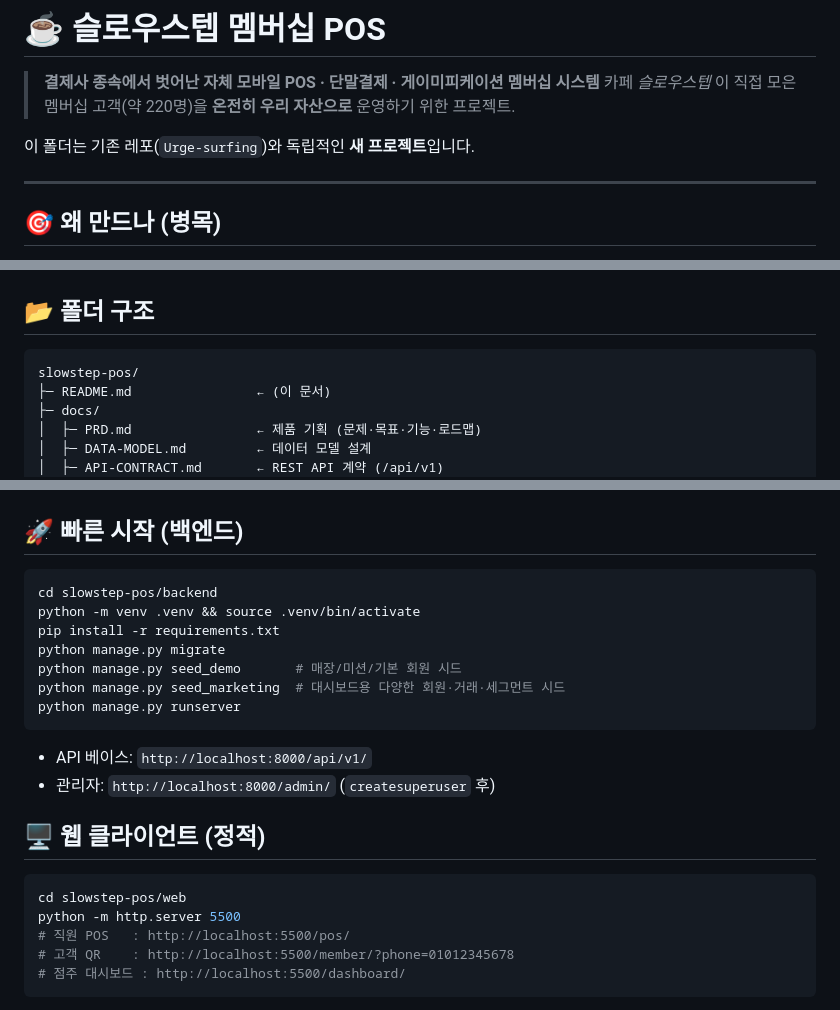
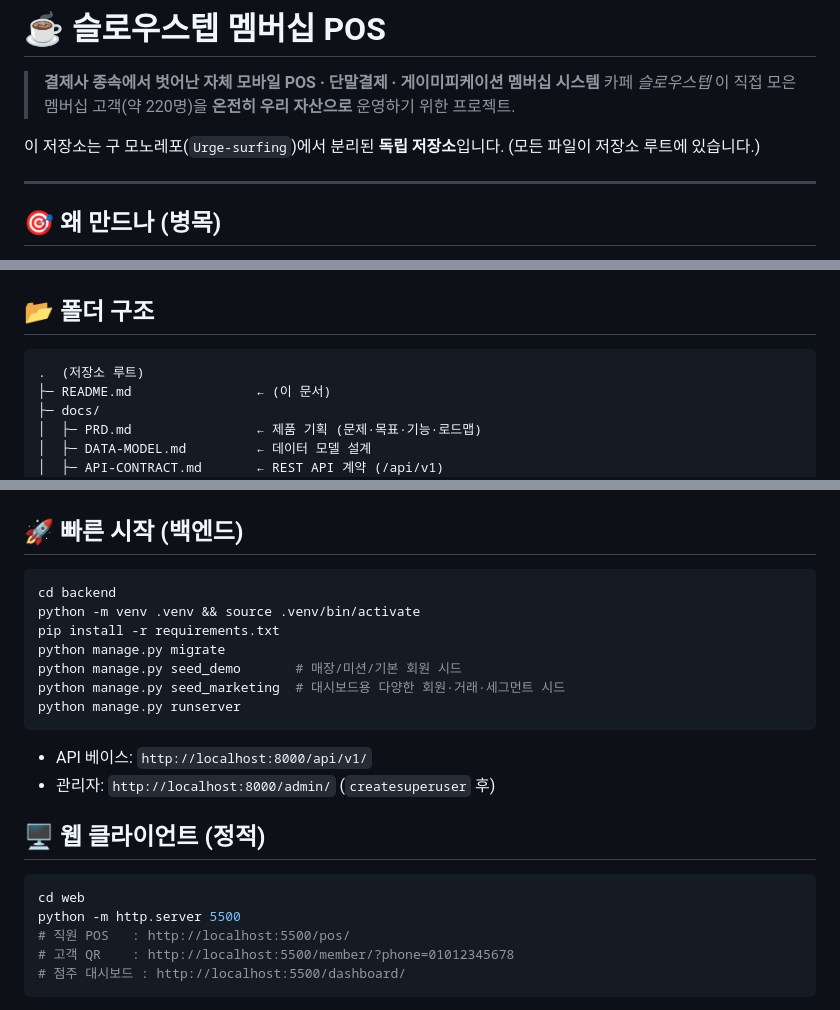
Before and after one commit to tube10081008-stack/slowstep-pos-, a Markdown page: README.md, 3 parts joined by grey strips. Drawn GitHub-style.

Commit message:
docs(readme): 독립 저장소 기준으로 경로 정리 (slowstep-pos/ 접두어 제거)
폴더 구조·빠른시작(cd backend/web)·소개 문구를 저장소 루트 기준으로 수정.

Co-Authored-By: Claude Opus 4.8 <noreply@anthropic.com>
Claude-Session: https://claude.ai/code/session_01Cn6QkyApejJfeSZY5yBb5x

````diff
--- a/README.md
+++ b/README.md
@@ -3,7 +3,7 @@
 > **결제사 종속에서 벗어난 자체 모바일 POS · 단말결제 · 게이미피케이션 멤버십 시스템**
 > 카페 *슬로우스텝* 이 직접 모은 멤버십 고객(약 220명)을 **온전히 우리 자산으로** 운영하기 위한 프로젝트.
 
-이 폴더는 기존 레포(`Urge-surfing`)와 독립적인 **새 프로젝트**입니다.
+이 저장소는 구 모노레포(`Urge-surfing`)에서 분리된 **독립 저장소**입니다. (모든 파일이 저장소 루트에 있습니다.)
 
 ---
 
@@ -49,7 +49,7 @@
 ## 📂 폴더 구조
 
 ```
-slowstep-pos/
+.  (저장소 루트)
 ├─ README.md                ← (이 문서)
 ├─ docs/
 │  ├─ PRD.md                ← 제품 기획 (문제·목표·기능·로드맵)
@@ -73,7 +73,7 @@ slowstep-pos/
 ## 🚀 빠른 시작 (백엔드)
 
 ```bash
-cd slowstep-pos/backend
+cd backend
 python -m venv .venv && source .venv/bin/activate
 pip install -r requirements.txt
 python manage.py migrate
@@ -88,7 +88,7 @@ python manage.py runserver
 ## 🖥️ 웹 클라이언트 (정적)
 
 ```bash
-cd slowstep-pos/web
+cd web
 python -m http.server 5500
 # 직원 POS   : http://localhost:5500/pos/
 # 고객 QR    : http://localhost:5500/member/?phone=01012345678
````
